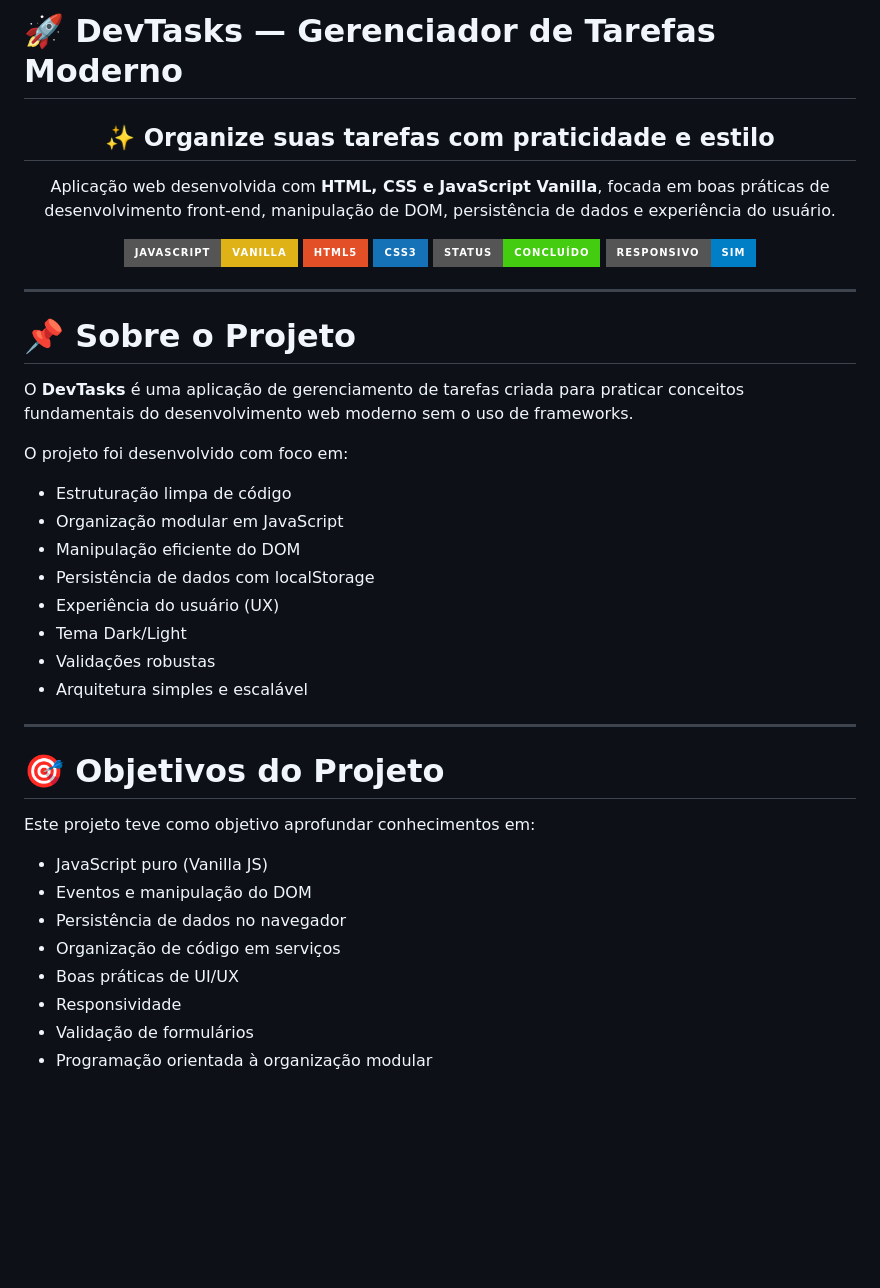
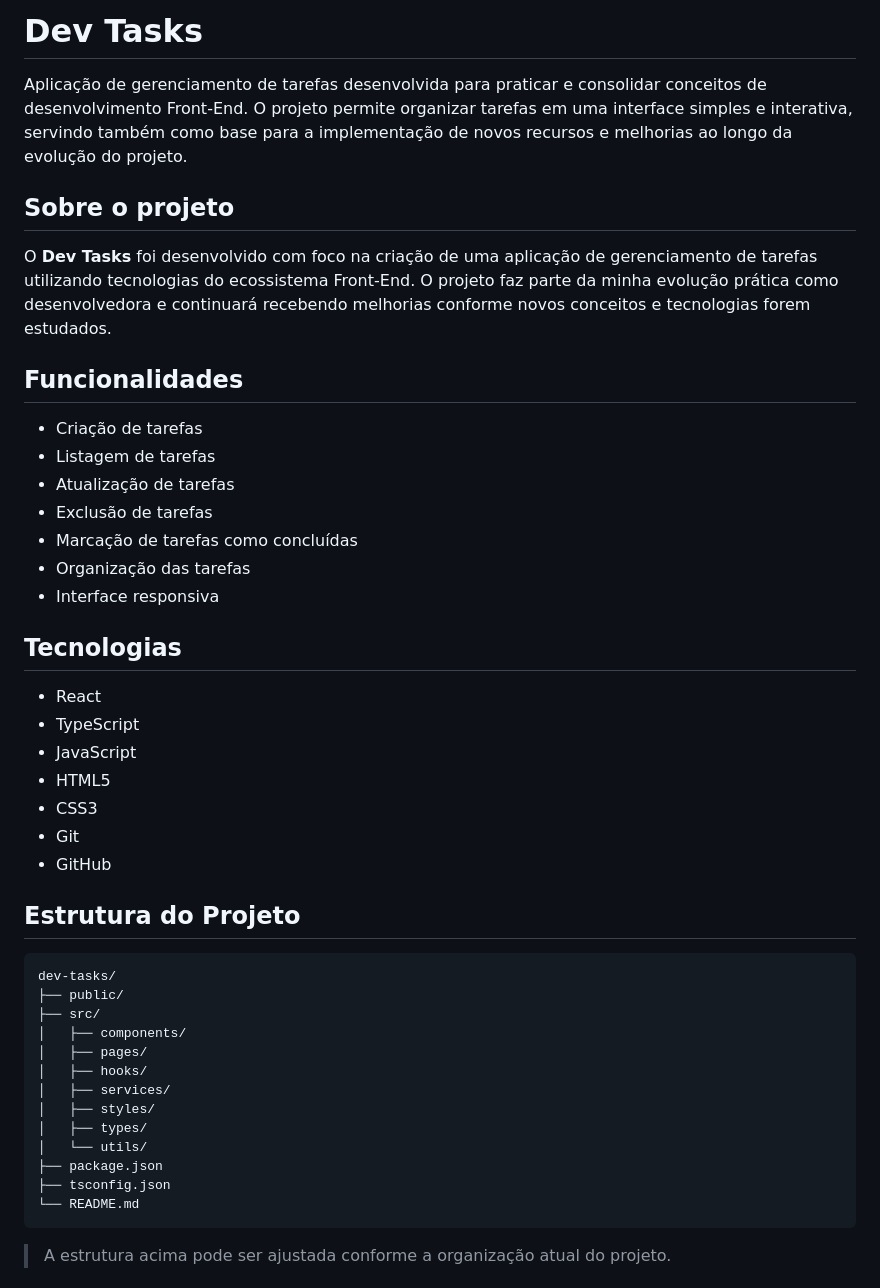
Before and after one commit to devseravali/dev-tasks, a Markdown page: README.MD, the part around one of its changes. Drawn GitHub-style; badges without logos; blank space fills up the shorter version.

Commit message:
feat: atualização de readme do projeto
Updated README to reflect project name change and added new sections for project overview, functionalities, technologies, and future improvements.

````diff
--- a/README.MD
+++ b/README.MD
@@ -1,48 +1,43 @@
-# 🚀 DevTasks — Gerenciador de Tarefas Moderno
+# Dev Tasks
+Aplicação de gerenciamento de tarefas desenvolvida para praticar e consolidar conceitos de desenvolvimento Front-End.
+O projeto permite organizar tarefas em uma interface simples e interativa, servindo também como base para a implementação de novos recursos e melhorias ao longo da evolução do projeto.
 
-<div align="center">
+## Sobre o projeto
+O **Dev Tasks** foi desenvolvido com foco na criação de uma aplicação de gerenciamento de tarefas utilizando tecnologias do ecossistema Front-End. O projeto faz parte da minha evolução prática como desenvolvedora e continuará recebendo melhorias conforme novos conceitos e tecnologias forem estudados.
 
-## ✨ Organize suas tarefas com praticidade e estilo
+## Funcionalidades
+* Criação de tarefas
+* Listagem de tarefas
+* Atualização de tarefas
+* Exclusão de tarefas
+* Marcação de tarefas como concluídas
+* Organização das tarefas
+* Interface responsiva
 
-Aplicação web desenvolvida com **HTML, CSS e JavaScript Vanilla**, focada em boas práticas de desenvolvimento front-end, manipulação de DOM, persistência de dados e experiência do usuário.
+## Tecnologias
+* React
+* TypeScript
+* JavaScript
+* HTML5
+* CSS3
+* Git
+* GitHub
 
-<img src="https://img.shields.io/badge/JavaScript-Vanilla-yellow?style=for-the-badge&logo=javascript" />
-<img src="https://img.shields.io/badge/HTML5-E34F26?style=for-the-badge&logo=html5&logoColor=white" />
-<img src="https://img.shields.io/badge/CSS3-1572B6?style=for-the-badge&logo=css3&logoColor=white" />
-<img src="https://img.shields.io/badge/Status-Concluído-success?style=for-the-badge" />
-<img src="https://img.shields.io/badge/Responsivo-Sim-blue?style=for-the-badge" />
+## Estrutura do Projeto
+```text id="q7k1c9"
+dev-tasks/
+├── public/
+├── src/
+│   ├── components/
+│   ├── pages/
+│   ├── hooks/
+│   ├── services/
+│   ├── styles/
+│   ├── types/
+│   └── utils/
+├── package.json
+├── tsconfig.json
+└── README.md
+```
+> A estrutura acima pode ser ajustada conforme a organização atual do projeto.
 
-</div>
-
----
-
-# 📌 Sobre o Projeto
-
-O **DevTasks** é uma aplicação de gerenciamento de tarefas criada para praticar conceitos fundamentais do desenvolvimento web moderno sem o uso de frameworks.
-
-O projeto foi desenvolvido com foco em:
-
-- Estruturação limpa de código
-- Organização modular em JavaScript
-- Manipulação eficiente do DOM
-- Persistência de dados com localStorage
-- Experiência do usuário (UX)
-- Tema Dark/Light
-- Validações robustas
-- Arquitetura simples e escalável
-
----
-
-# 🎯 Objetivos do Projeto
-
-Este projeto teve como objetivo aprofundar conhecimentos em:
-
-- JavaScript puro (Vanilla JS)
-- Eventos e manipulação do DOM
-- Persistência de dados no navegador
-- Organização de código em serviços
-- Boas práticas de UI/UX
-- Responsividade
-- Validação de formulários
-- Programação orientada à organização modular
-
````
Also changed, not shown: other parts of README.MD (+52 -230 lines).
